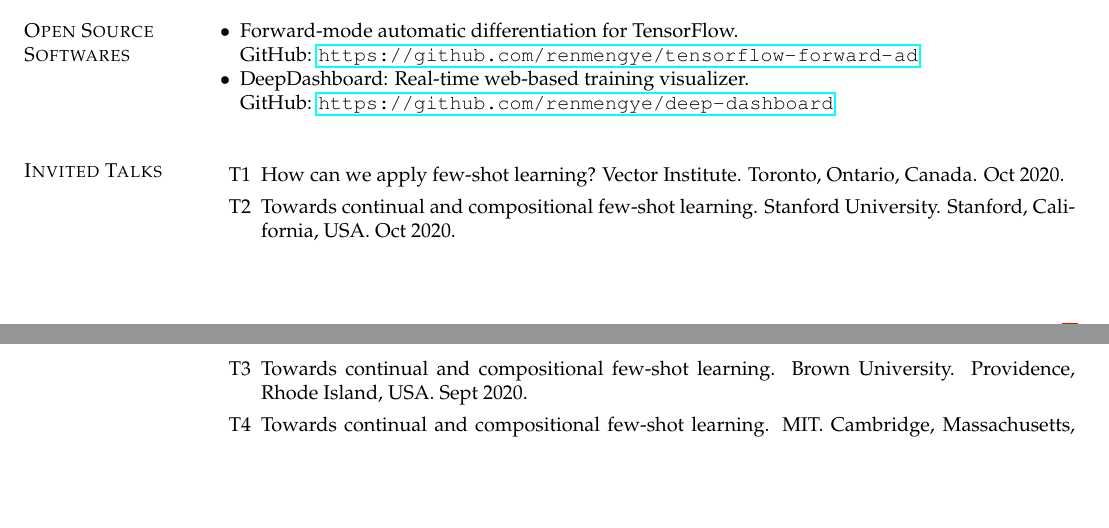
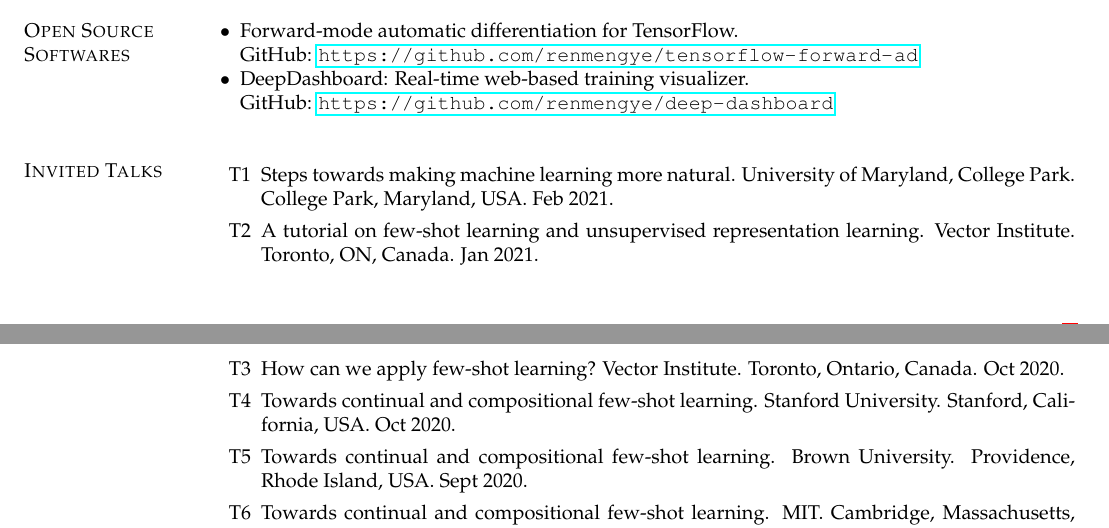
Before and after one commit to renmengye/cv, a LaTeX CV (cv_mengye_ren.tex, which reads sections/talks.tex): two parts of pages 5 and 6 of 7, joined at a grey line, cut so that both start at the same text, the shorter picture padded with empty space. Compiled offline with pdfLaTeX.

Commit message:
update talks

```diff
--- a/sections/talks.tex
+++ b/sections/talks.tex
@@ -5,6 +5,8 @@
 \begin{enumerate}
 % \setlength\itemsep{1em}
 \renewcommand\labelenumi{T\theenumi}
+\item Steps towards making machine learning more natural. University of Maryland, College Park. College Park, Maryland, USA. Feb 2021.
+\item A tutorial on few-shot learning and unsupervised representation learning. Vector Institute. Toronto, ON, Canada. Jan 2021.
 \item How can we apply few-shot learning? Vector Institute. Toronto, Ontario, Canada. Oct 2020.
 \item Towards continual and compositional few-shot learning. Stanford University. Stanford, California, USA. Oct 2020.
 \item Towards continual and compositional few-shot learning. Brown University. Providence, Rhode Island, USA. Sept 2020.
```
